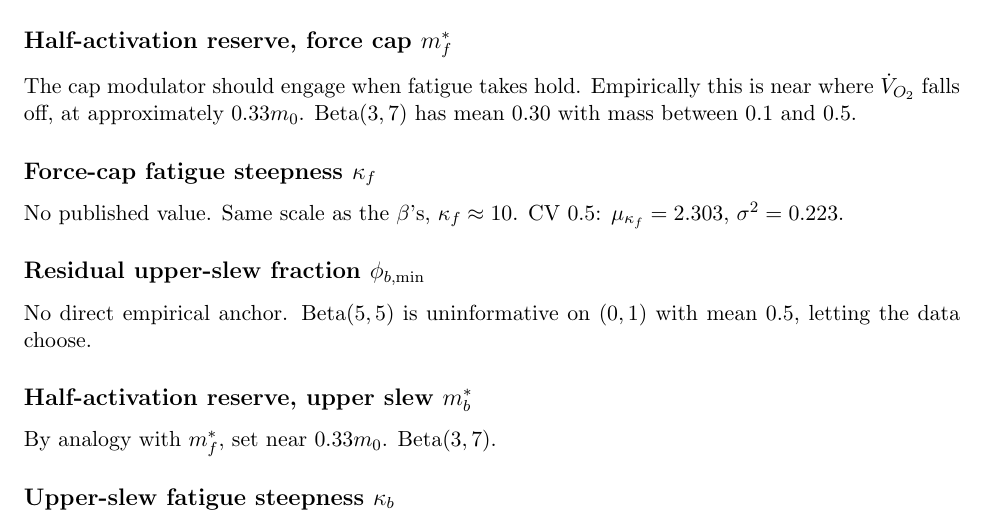
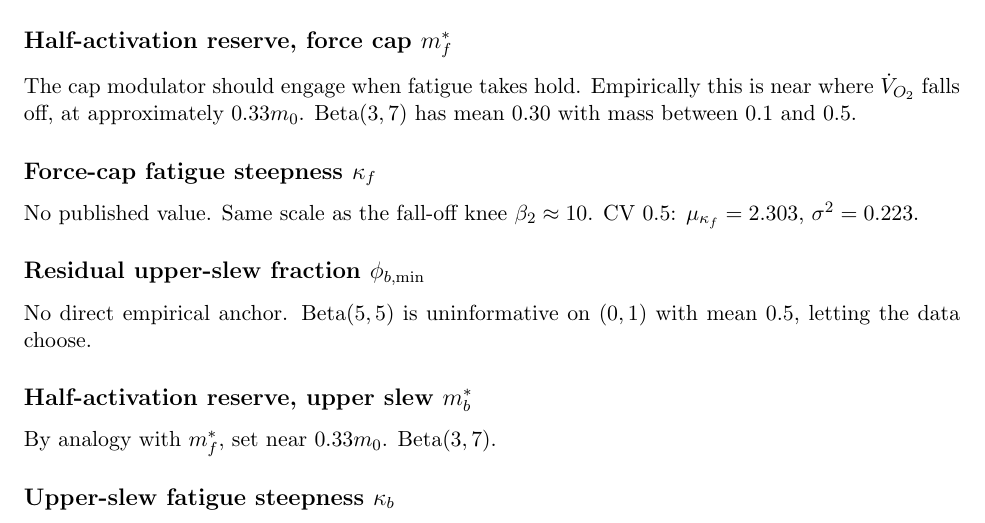
Before and after one commit to svvvlcode/research_papers, a LaTeX paper (research_papers/optimal_pacing_in_thoroughbred_racing/methodology/methodology.tex): part of page 13 of 19, cut so that both start at the same text. Compiled offline with pdfLaTeX.

Commit message:
Tighten kappa_f scale reference now that beta1 != beta2
beta1 was recentered to ln(13) while beta2 stays at ln(10), so "same scale
as the beta's" was imprecise for the force-cap fatigue steepness. Point it at
the fall-off knee beta2 ~ 10 directly. Prose only; the prior (ln 10 = 2.303,
0.223) is unchanged, and kappa_b still reads "same as kappa_f".

Co-Authored-By: Claude Opus 4.8 (1M context) <noreply@anthropic.com>

```diff
--- a/research_papers/optimal_pacing_in_thoroughbred_racing/methodology/methodology.tex
+++ b/research_papers/optimal_pacing_in_thoroughbred_racing/methodology/methodology.tex
@@ -328,7 +328,7 @@ M\&A force plots show terminal $f$ at roughly $0.78\, f_M$ across the three race
 The cap modulator should engage when fatigue takes hold. Empirically this is near where $\dot V_{O_2}$ falls off, at approximately $0.33 m_0$. Beta$(3, 7)$ has mean 0.30 with mass between 0.1 and 0.5.
 
 \subsection*{Force-cap fatigue steepness $\kappa_f$}
-No published value. Same scale as the $\beta$'s, $\kappa_f \approx 10$. CV 0.5: $\mu_{\kappa_f} = 2.303$, $\sigma^2 = 0.223$.
+No published value. Same scale as the fall-off knee $\beta_2 \approx 10$. CV 0.5: $\mu_{\kappa_f} = 2.303$, $\sigma^2 = 0.223$.
 
 \subsection*{Residual upper-slew fraction $\phi_{b,\min}$}
 No direct empirical anchor. Beta$(5, 5)$ is uninformative on $(0, 1)$ with mean 0.5, letting the data choose.
```
